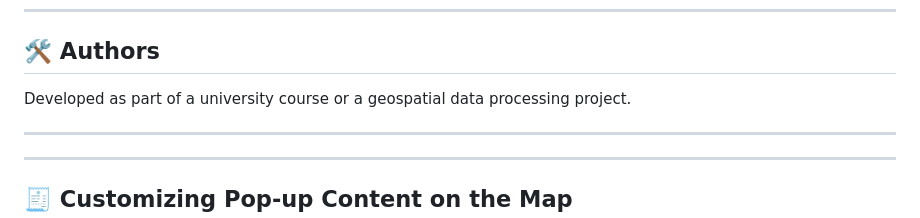
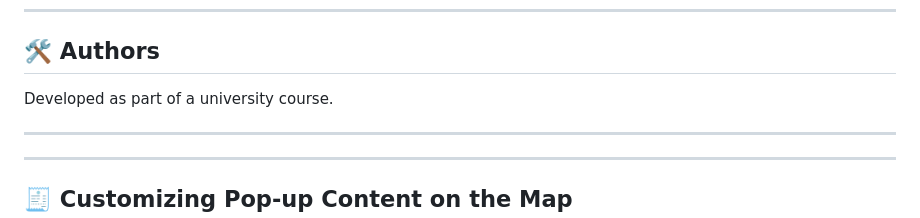
Before and after one commit to viderson/projekt_wizualizacje, a Markdown page: README.md, the part around the change. Drawn GitHub-style.

```diff
--- a/README.md
+++ b/README.md
@@ -70,7 +70,7 @@ The program loads structured data from an Excel spreadsheet and overlays it on a
 
 ## 🛠️ Authors
 
-Developed as part of a university course or a geospatial data processing project.
+Developed as part of a university course.
 
 ---
 
```
